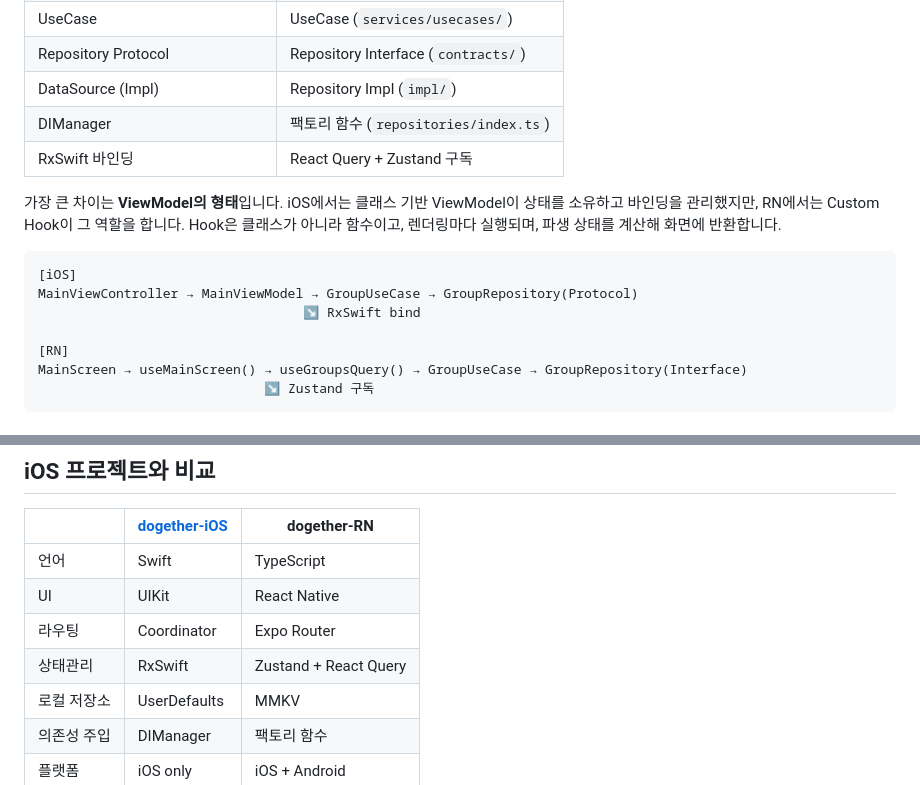
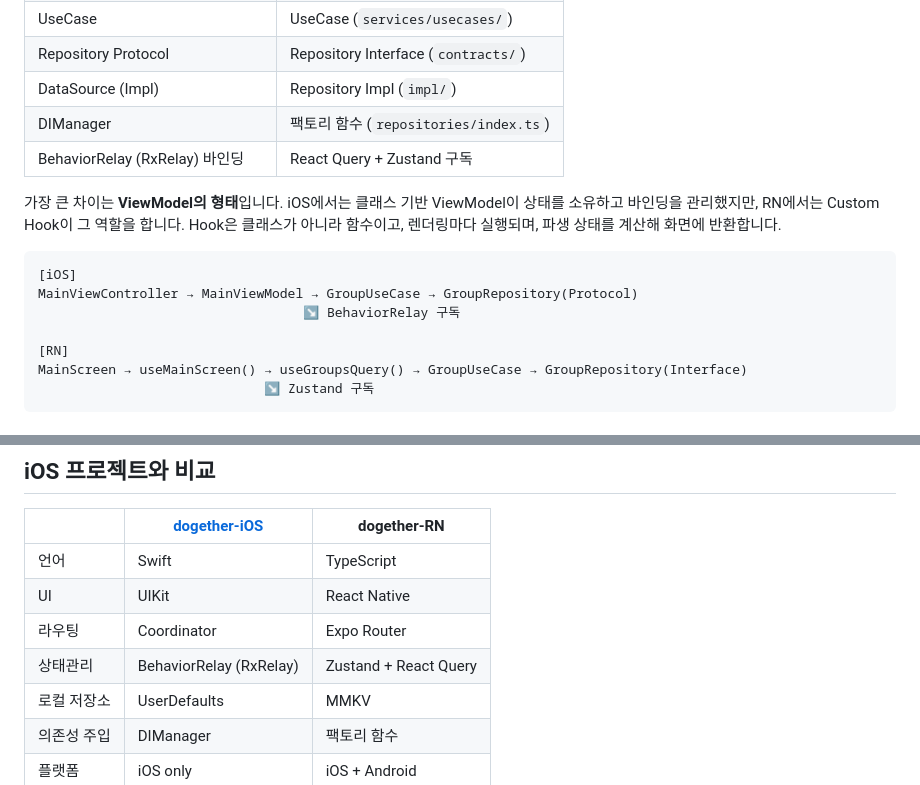
Before and after one commit to ujhong7/dogether-RN, a Markdown page: README.md, 2 parts joined by grey strips. Rendered like a GitHub page.

Commit message:
docs: README 업데이트

````diff
--- a/README.md
+++ b/README.md
@@ -42,14 +42,14 @@ iOS 프로젝트에서는 `ViewController → ViewModel → UseCase → Reposito
 | Repository Protocol | Repository Interface (`contracts/`) |
 | DataSource (Impl) | Repository Impl (`impl/`) |
 | DIManager | 팩토리 함수 (`repositories/index.ts`) |
-| RxSwift 바인딩 | React Query + Zustand 구독 |
+| BehaviorRelay (RxRelay) 바인딩 | React Query + Zustand 구독 |
 
 가장 큰 차이는 **ViewModel의 형태**입니다. iOS에서는 클래스 기반 ViewModel이 상태를 소유하고 바인딩을 관리했지만, RN에서는 Custom Hook이 그 역할을 합니다. Hook은 클래스가 아니라 함수이고, 렌더링마다 실행되며, 파생 상태를 계산해 화면에 반환합니다.
 
 ```
 [iOS]
 MainViewController → MainViewModel → GroupUseCase → GroupRepository(Protocol)
-                                  ↘ RxSwift bind
+                                  ↘ BehaviorRelay 구독
 
 [RN]
 MainScreen → useMainScreen() → useGroupsQuery() → GroupUseCase → GroupRepository(Interface)
@@ -418,7 +418,7 @@ iOS 고유의 인터랙션(스와이프 제스처, 네이티브 모달 전환
 | 언어 | Swift | TypeScript |
 | UI | UIKit | React Native |
 | 라우팅 | Coordinator | Expo Router |
-| 상태관리 | RxSwift | Zustand + React Query |
+| 상태관리 | BehaviorRelay (RxRelay) | Zustand + React Query |
 | 로컬 저장소 | UserDefaults | MMKV |
 | 의존성 주입 | DIManager | 팩토리 함수 |
 | 플랫폼 | iOS only | iOS + Android |
````
